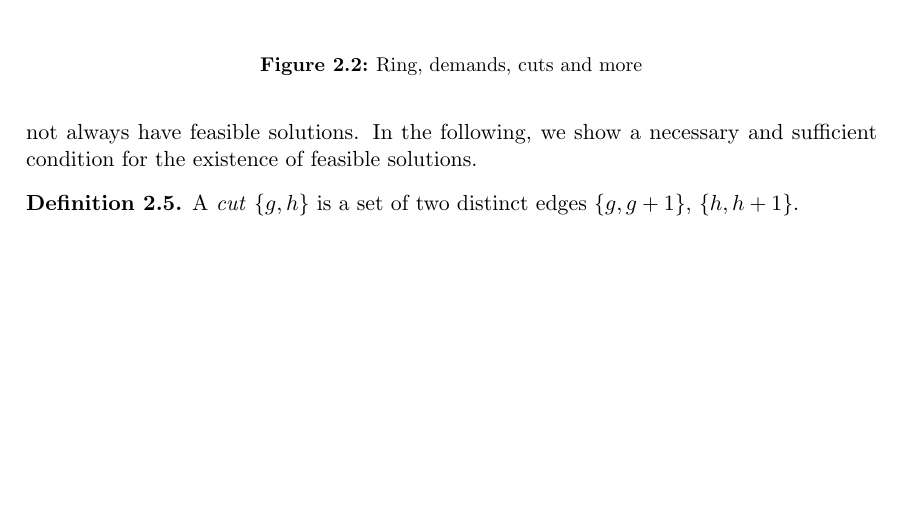
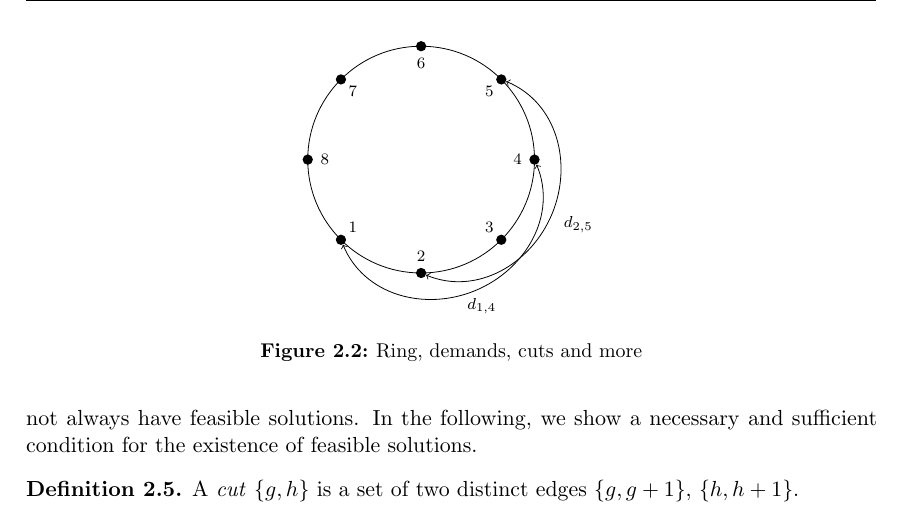
Before and after one commit to NKlug/seminar-ring-loading, a LaTeX paper (main.tex, which reads figures/ring_cut_example.tex, header/kopf.tex, header/rest.tex): part of page 7 of 15, cut at the place of the change, the shorter picture padded with empty space. Compiled offline with pdfLaTeX.

Commit message:
Add first figure

```diff
--- a/figures/ring_cut_example.tex
+++ b/figures/ring_cut_example.tex
@@ -1,4 +1,26 @@
 \begin{figure}
+	\centering
+%	\begin{minipage}[.3\textwidth]
+		\begin{tikzpicture}[font=\scriptsize, node/.style={circle,thick,draw},scale=1, transform shape]
+			% equidistant points and arc
+			\foreach \x [count=\p] in {0,...,7} {
+				\node[shape=circle,fill=black, scale=0.5] (\p) at (\x*45-135:2) {};
+			};
+			\foreach \x [count=\p] in {0,...,7} {
+				\draw (225 + \x*45:1.7) node {\p};
+%				\draw (-30-\x*60:2.4) node {$\bar{\p}$};
+			};
+			\draw (4) arc (0:360:2);
+			\node (a) at (-22.5:3) {$d_{2, 5}$};
+			\draw[<->] (2)  to [out=-22.5,in=-112.5] (-22.5:2.5) to [out=67.5,in=-22.5](5);
+			\node (b) at (-67.5:2.8) {$d_{1, 4}$};
+			\draw[<->] (1)  to [out=-67.5,in=-157.5] (-67.5:2.5) to [out=22.5,in=-67.5] (4);
+			%		\draw[dashed] (1) -- (3) -- (5) -- (1);
+			% axes
+			%		\draw [dotted, gray] (-2.6,0) -- (2.6,0);
+			%		\draw [dotted, gray] (0,-2.15) -- (0,2.15);
+		\end{tikzpicture}
+%	\end{minipage}
 	\caption{Ring, demands, cuts and more }
 	\label{fig:cut-example}
 \end{figure}
--- a/header/kopf.tex
+++ b/header/kopf.tex
@@ -20,7 +20,7 @@
 \newcommand{\uni}{Institut f\"ur Mathematik der Universit\"at Augsburg} % Universit\"at
 \newcommand{\lehrstuhl}{Diskrete Mathematik, Optimierung und Operations Research} % Lehrstuhl
 \newcommand{\semester}{Wintersemester 2021/2022}	% Winter- oder Sommersemester mit Jahr
-\newcommand{\datum}{16.12.2021} 			% Datumsangabe
+\newcommand{\datum}{23.12.2021} 			% Datumsangabe
 \newcommand{\thema}{The Ring Loading Problem}  		% Titel der Seminararbeit
 
 \newcommand{\ownline}{\vspace{.7em}\hrule\vspace{.7em}} % horizontale Linie mit Abstand
--- a/header/rest.tex
+++ b/header/rest.tex
@@ -50,6 +50,8 @@
 \usepackage{autonum} % auto equation numbering
 \usepackage{mdframed}
 
+\usepackage{tikz}
+\usetikzlibrary{calc}
 
 \MakeOuterQuote{"}
 
```
